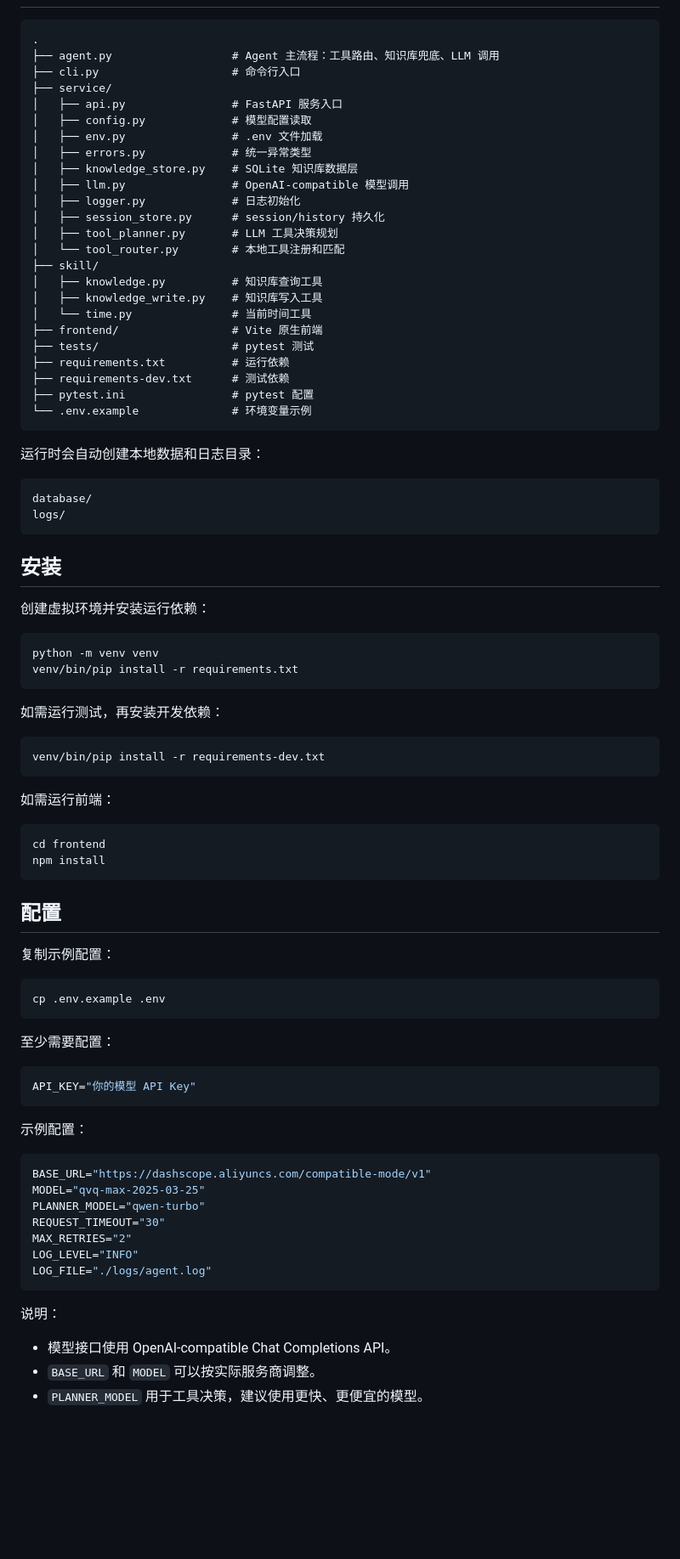
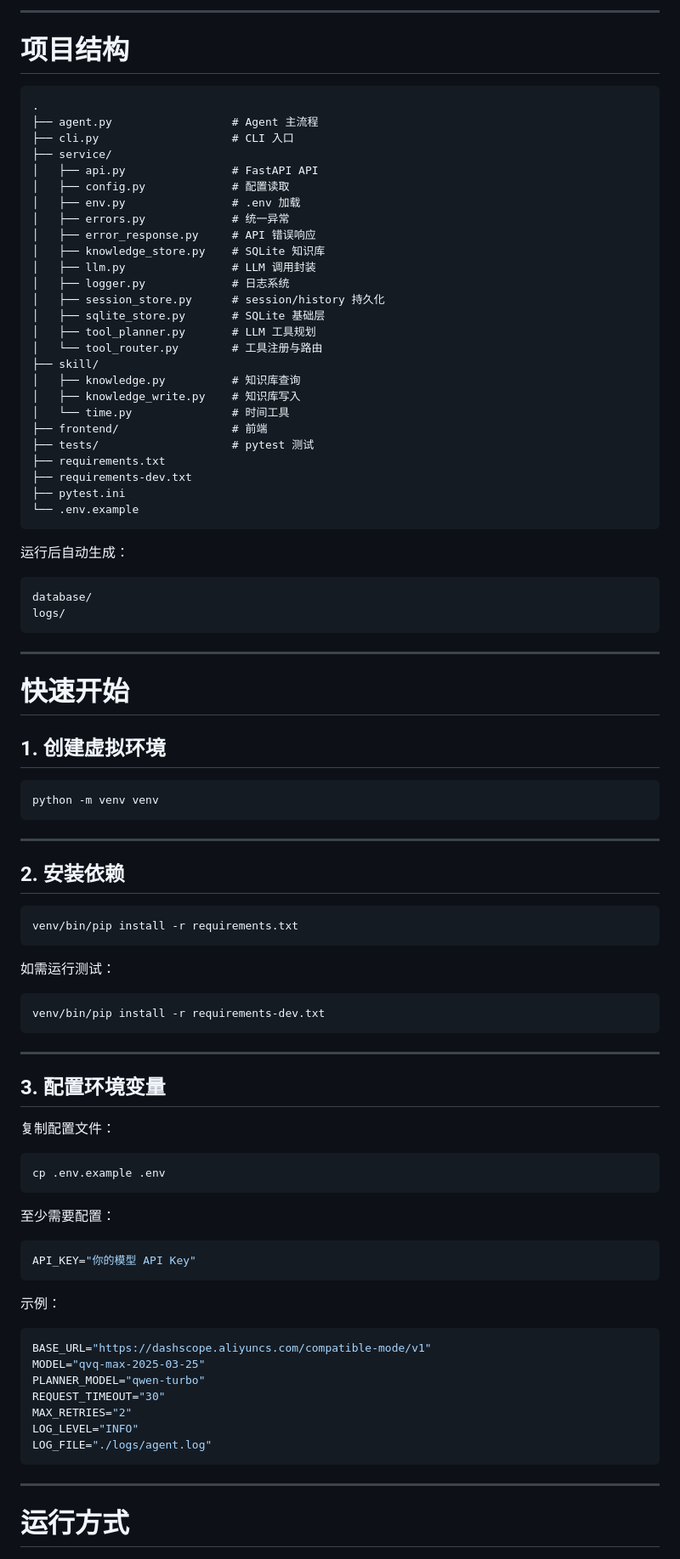
Before and after one commit to Llmzt/local-llm-agent, a Markdown page: README.md, the part around one of its changes. Shown at 85% size. Rendered like a GitHub page; blank space fills up the shorter version.

````diff
--- a/README.md
+++ b/README.md
@@ -26,63 +86,72 @@
+---
+
+# 项目结构
 
 ```text
 .
-├── agent.py                  # Agent 主流程：工具路由、知识库兜底、LLM 调用
-├── cli.py                    # 命令行入口
+├── agent.py                  # Agent 主流程
+├── cli.py                    # CLI 入口
 ├── service/
-│   ├── api.py                # FastAPI 服务入口
-│   ├── config.py             # 模型配置读取
-│   ├── env.py                # .env 文件加载
-│   ├── errors.py             # 统一异常类型
-│   ├── knowledge_store.py    # SQLite 知识库数据层
-│   ├── llm.py                # OpenAI-compatible 模型调用
-│   ├── logger.py             # 日志初始化
+│   ├── api.py                # FastAPI API
+│   ├── config.py             # 配置读取
+│   ├── env.py                # .env 加载
+│   ├── errors.py             # 统一异常
+│   ├── error_response.py     # API 错误响应
+│   ├── knowledge_store.py    # SQLite 知识库
+│   ├── llm.py                # LLM 调用封装
+│   ├── logger.py             # 日志系统
 │   ├── session_store.py      # session/history 持久化
-│   ├── tool_planner.py       # LLM 工具决策规划
-│   └── tool_router.py        # 本地工具注册和匹配
+│   ├── sqlite_store.py       # SQLite 基础层
+│   ├── tool_planner.py       # LLM 工具规划
+│   └── tool_router.py        # 工具注册与路由
 ├── skill/
-│   ├── knowledge.py          # 知识库查询工具
-│   ├── knowledge_write.py    # 知识库写入工具
-│   └── time.py               # 当前时间工具
-├── frontend/                 # Vite 原生前端
+│   ├── knowledge.py          # 知识库查询
+│   ├── knowledge_write.py    # 知识库写入
+│   └── time.py               # 时间工具
+├── frontend/                 # 前端
 ├── tests/                    # pytest 测试
-├── requirements.txt          # 运行依赖
-├── requirements-dev.txt      # 测试依赖
-├── pytest.ini                # pytest 配置
-└── .env.example              # 环境变量示例
+├── requirements.txt
+├── requirements-dev.txt
+├── pytest.ini
+└── .env.example
 ```
 
-运行时会自动创建本地数据和日志目录：
+运行后自动生成：
 
 ```text
 database/
 logs/
 ```
 
-## 安装
+---
 
-创建虚拟环境并安装运行依赖：
+# 快速开始
+
+## 1. 创建虚拟环境
 
 ```bash
 python -m venv venv
+```
+
+---
+
+## 2. 安装依赖
+
+```bash
 venv/bin/pip install -r requirements.txt
 ```
 
-如需运行测试，再安装开发依赖：
+如需运行测试：
 
 ```bash
 venv/bin/pip install -r requirements-dev.txt
 ```
 
-如需运行前端：
+---
 
-```bash
-cd frontend
-npm install
-```
+## 3. 配置环境变量
 
-## 配置
-
-复制示例配置：
+复制配置文件：
 
 ```bash
 cp .env.example .env
@@ -94,7 +163,7 @@ cp .env.example .env
 API_KEY="你的模型 API Key"
 ```
 
-示例配置：
+示例：
 
 ```bash
 BASE_URL="https://dashscope.aliyuncs.com/compatible-mode/v1"
@@ -106,9 +175,7 @@ LOG_LEVEL="INFO"
 LOG_FILE="./logs/agent.log"
 ```
 
-说明：
+---
 
-- 模型接口使用 OpenAI-compatible Chat Completions API。
-- `BASE_URL` 和 `MODEL` 可以按实际服务商调整。
-- `PLANNER_MODEL` 用于工具决策，建议使用更快、更便宜的模型。
+# 运行方式
 
````
Also changed, not shown: other parts of README.md (+190 -65 lines).
